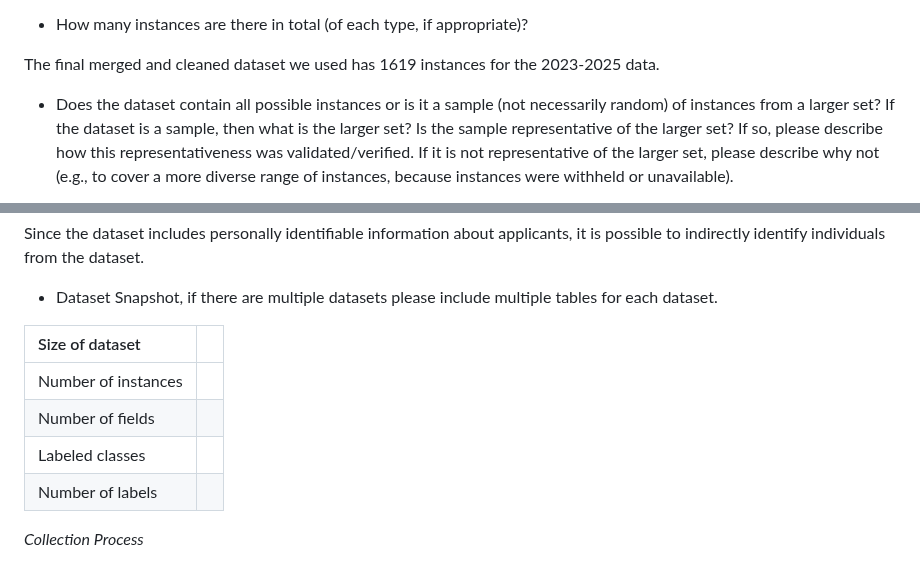
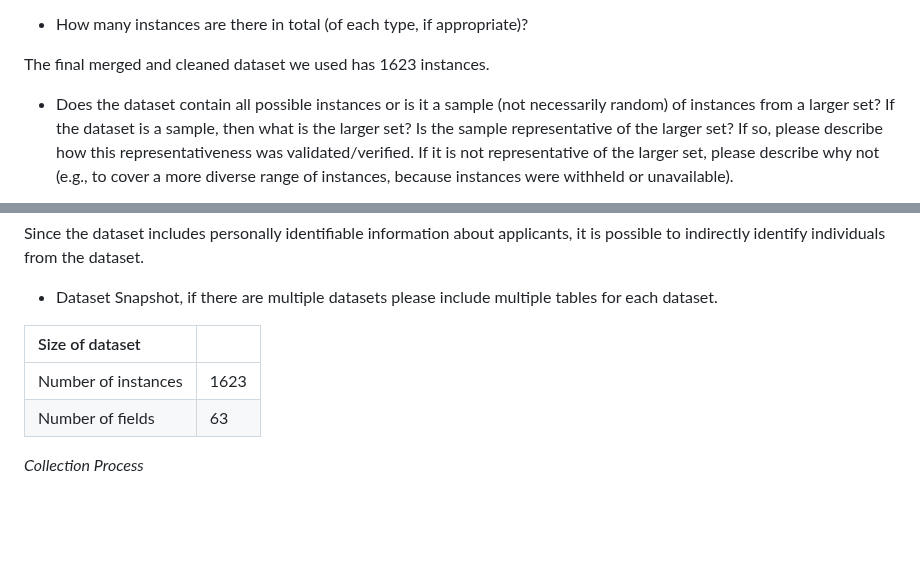
Before and after one commit to BU-Spark/pitne-affordable-housing-efficacy, a Markdown page: dataset-documentation/DATASETDOC-fall25-teamA.md, 2 parts joined by grey strips. Rendered like a GitHub page; blank space fills up the shorter version.

```diff
--- a/dataset-documentation/DATASETDOC-fall25-teamA.md
+++ b/dataset-documentation/DATASETDOC-fall25-teamA.md
@@ -45,7 +45,7 @@ The dataset was created to give CHAPA a clearer understanding of how people inte
 The instances in this dataset represent individual affordable housing applications submitted to CHAPA. Each row corresponds to a single application and includes information about the applicant (such as age, race, household size, income group), the property they applied to (location, price, unit type), and the applicant’s geographic origin (current address). All datasets were shared as spreadsheets but each instance links applicant characteristics, and property attributes.
 * How many instances are there in total (of each type, if appropriate)?
 
-The final merged and cleaned dataset we used has 1619 instances for the 2023-2025 data.
+The final merged and cleaned dataset we used has 1623 instances.
 * Does the dataset contain all possible instances or is it a sample (not necessarily random) of instances from a larger set? If the dataset is a sample, then what is the larger set? Is the sample representative of the larger set? If so, please describe how this representativeness was validated/verified. If it is not representative of the larger set, please describe why not (e.g., to cover a more diverse range of instances, because instances were withheld or unavailable).
 
 The dataset represents a sample of all affordable housing applications submitted across Massachusetts, specifically limited to the properties managed or administered by CHAPA. It is not a complete census of all affordable housing applications statewide, because it only includes applications from CHAPA’s portfolio.
@@ -78,15 +78,10 @@ No, the dataset does not contain data that, if viewed directly, might be offensi
 Since the dataset includes personally identifiable information about applicants, it is possible to indirectly identify individuals from the dataset.
 * Dataset Snapshot, if there are multiple datasets please include multiple tables for each dataset.
 
-
 | Size of dataset |  |
 | :---- | :---- |
-| Number of instances |  |
-| Number of fields  |  |
-| Labeled classes |  |
-| Number of labels  |  |
-
-
+| Number of instances | 1623 |
+| Number of fields  | 63 |
 
 *Collection Process*
 
```
